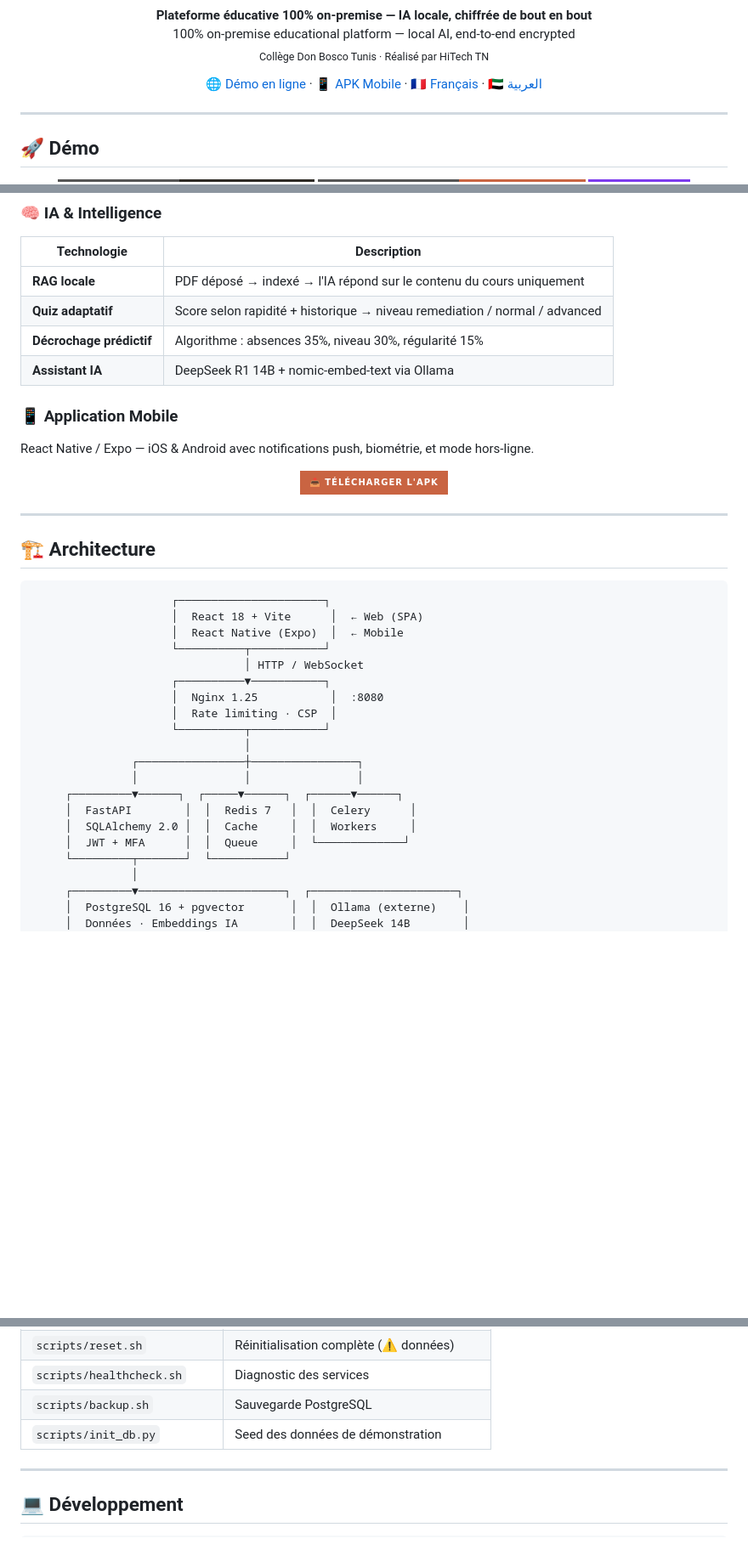
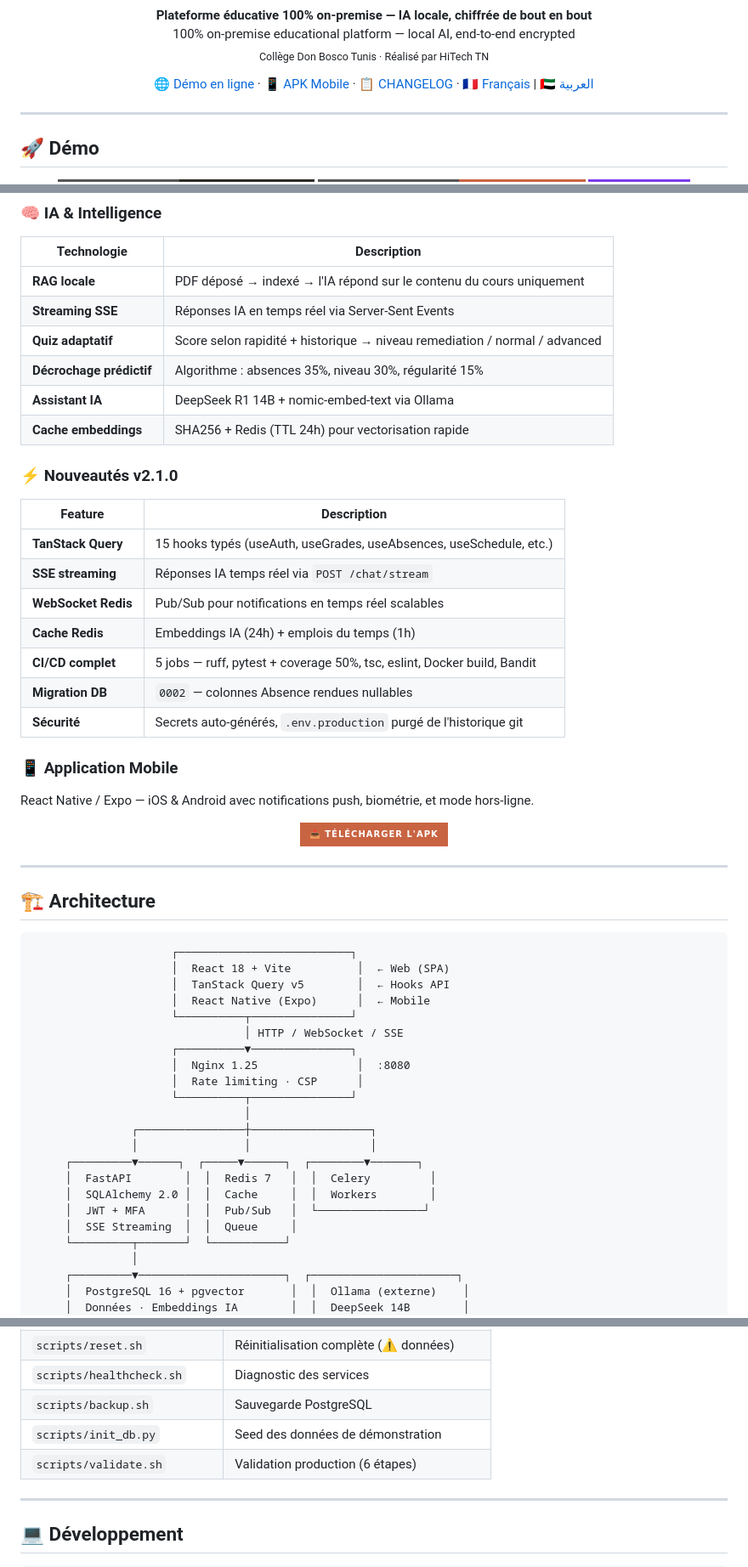
Before and after one commit to HiTechTN/don-bosco-connect, a Markdown page: README.md, 3 parts joined by grey strips. Shown at 85% size. GitHub-like rendering; badges without logos; blank space fills up the shorter version.

Commit message:
docs: update README for v2.1.0 — new features, CI badges, architecture

````diff
--- a/README.md
+++ b/README.md
@@ -18,7 +19,8 @@
 <p align="center">
   <a href="https://hitechtn.github.io/don-bosco-connect">🌐 Démo en ligne</a> ·
   <a href="https://github.com/HiTechTN/don-bosco-connect/releases/tag/v1.0.0-mobile-20260519">📱 APK Mobile</a> ·
-  <a href="README.fr.md">🇫🇷 Français</a> ·
+  <a href="CHANGELOG.md">📋 CHANGELOG</a> ·
+  <a href="README.fr.md">🇫🇷 Français</a> &#124;
   <a href="README.ar.md">🇦🇪 العربية</a>
 </p>
 
@@ -83,9 +85,23 @@
 | Technologie | Description |
 |-------------|-------------|
 | **RAG locale** | PDF déposé → indexé → l'IA répond sur le contenu du cours uniquement |
+| **Streaming SSE** | Réponses IA en temps réel via Server-Sent Events |
 | **Quiz adaptatif** | Score selon rapidité + historique → niveau remediation / normal / advanced |
 | **Décrochage prédictif** | Algorithme : absences 35%, niveau 30%, régularité 15% |
 | **Assistant IA** | DeepSeek R1 14B + nomic-embed-text via Ollama |
+| **Cache embeddings** | SHA256 + Redis (TTL 24h) pour vectorisation rapide |
+
+### ⚡ Nouveautés v2.1.0
+
+| Feature | Description |
+|---------|-------------|
+| **TanStack Query** | 15 hooks typés (useAuth, useGrades, useAbsences, useSchedule, etc.) |
+| **SSE streaming** | Réponses IA temps réel via `POST /chat/stream` |
+| **WebSocket Redis** | Pub/Sub pour notifications en temps réel scalables |
+| **Cache Redis** | Embeddings IA (24h) + emplois du temps (1h) |
+| **CI/CD complet** | 5 jobs — ruff, pytest + coverage 50%, tsc, eslint, Docker build, Bandit |
+| **Migration DB** | `0002` — colonnes Absence rendues nullables |
+| **Sécurité** | Secrets auto-générés, `.env.production` purgé de l'historique git |
 
 ### 📱 Application Mobile
 
@@ -102,22 +118,24 @@ React Native / Expo — iOS & Android avec notifications push, biométrie, et mo
 ## 🏗️ Architecture
 
 ```
-                     ┌──────────────────────┐
-                     │  React 18 + Vite      │  ← Web (SPA)
-                     │  React Native (Expo)  │  ← Mobile
-                     └──────────┬───────────┘
-                                │ HTTP / WebSocket
-                     ┌──────────▼───────────┐
-                     │  Nginx 1.25           │  :8080
-                     │  Rate limiting · CSP  │
-                     └──────────┬───────────┘
+                     ┌──────────────────────────┐
+                     │  React 18 + Vite          │  ← Web (SPA)
+                     │  TanStack Query v5        │  ← Hooks API
+                     │  React Native (Expo)      │  ← Mobile
+                     └──────────┬───────────────┘
+                                │ HTTP / WebSocket / SSE
+                     ┌──────────▼───────────────┐
+                     │  Nginx 1.25               │  :8080
+                     │  Rate limiting · CSP      │
+                     └──────────┬───────────────┘
                                 │
-               ┌────────────────┼────────────────┐
-               │                │                │
-     ┌─────────▼──────┐  ┌─────▼──────┐  ┌──────▼──────┐
-     │  FastAPI        │  │  Redis 7   │  │  Celery      │
-     │  SQLAlchemy 2.0 │  │  Cache     │  │  Workers     │
-     │  JWT + MFA      │  │  Queue     │  └─────────────┘
+               ┌────────────────┼──────────────────┐
+               │                │                  │
+     ┌─────────▼──────┐  ┌─────▼──────┐  ┌────────▼───────┐
+     │  FastAPI        │  │  Redis 7   │  │  Celery         │
+     │  SQLAlchemy 2.0 │  │  Cache     │  │  Workers        │
+     │  JWT + MFA      │  │  Pub/Sub   │  └────────────────┘
+     │  SSE Streaming  │  │  Queue     │
      └─────────┬───────┘  └───────────┘
                │
      ┌─────────▼──────────────────────┐  ┌──────────────────────┐
@@ -207,6 +225,7 @@ cd don-bosco-connect
 | `scripts/healthcheck.sh` | Diagnostic des services |
 | `scripts/backup.sh` | Sauvegarde PostgreSQL |
 | `scripts/init_db.py` | Seed des données de démonstration |
+| `scripts/validate.sh` | Validation production (6 étapes) |
 
 ---
 
````
Also changed, not shown: other parts of README.md (+15 -8 lines).
